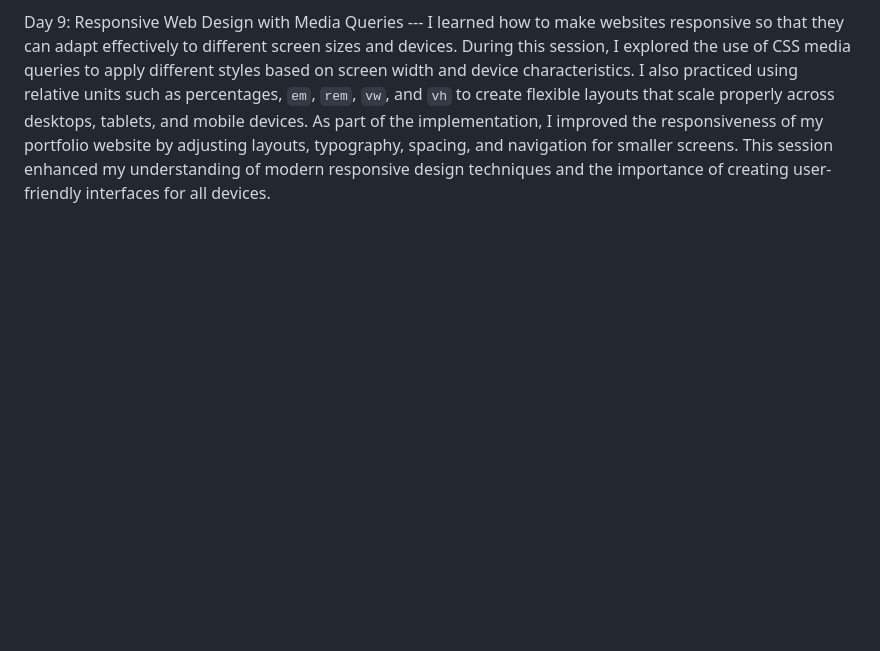
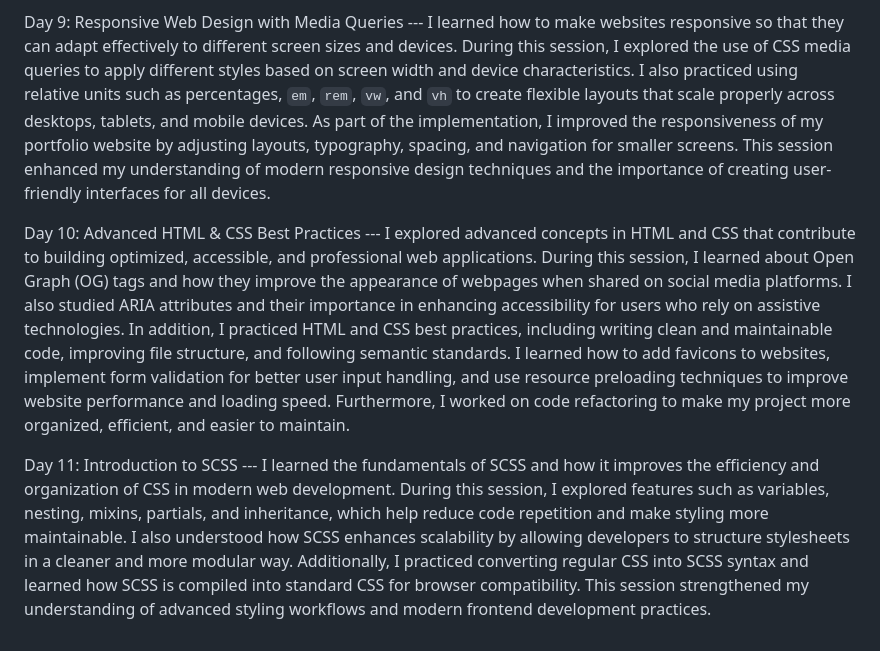
Before and after one commit to mdsr-shah/React-Js, a Markdown page: Progress.md, the part around the change. Rendered like a GitHub page; blank space fills up the shorter version.

```diff
--- a/Progress.md
+++ b/Progress.md
@@ -26,3 +26,9 @@ I learned the concepts of CSS animations and transitions and how they are used t
 
 Day 9: Responsive Web Design with Media Queries ---
 I learned how to make websites responsive so that they can adapt effectively to different screen sizes and devices. During this session, I explored the use of CSS media queries to apply different styles based on screen width and device characteristics. I also practiced using relative units such as percentages, `em`, `rem`, `vw`, and `vh` to create flexible layouts that scale properly across desktops, tablets, and mobile devices. As part of the implementation, I improved the responsiveness of my portfolio website by adjusting layouts, typography, spacing, and navigation for smaller screens. This session enhanced my understanding of modern responsive design techniques and the importance of creating user-friendly interfaces for all devices.
+
+Day 10: Advanced HTML & CSS Best Practices ---
+I explored advanced concepts in HTML and CSS that contribute to building optimized, accessible, and professional web applications. During this session, I learned about Open Graph (OG) tags and how they improve the appearance of webpages when shared on social media platforms. I also studied ARIA attributes and their importance in enhancing accessibility for users who rely on assistive technologies. In addition, I practiced HTML and CSS best practices, including writing clean and maintainable code, improving file structure, and following semantic standards. I learned how to add favicons to websites, implement form validation for better user input handling, and use resource preloading techniques to improve website performance and loading speed. Furthermore, I worked on code refactoring to make my project more organized, efficient, and easier to maintain.
+
+Day 11: Introduction to SCSS ---
+I learned the fundamentals of SCSS and how it improves the efficiency and organization of CSS in modern web development. During this session, I explored features such as variables, nesting, mixins, partials, and inheritance, which help reduce code repetition and make styling more maintainable. I also understood how SCSS enhances scalability by allowing developers to structure stylesheets in a cleaner and more modular way. Additionally, I practiced converting regular CSS into SCSS syntax and learned how SCSS is compiled into standard CSS for browser compatibility. This session strengthened my understanding of advanced styling workflows and modern frontend development practices.
```
